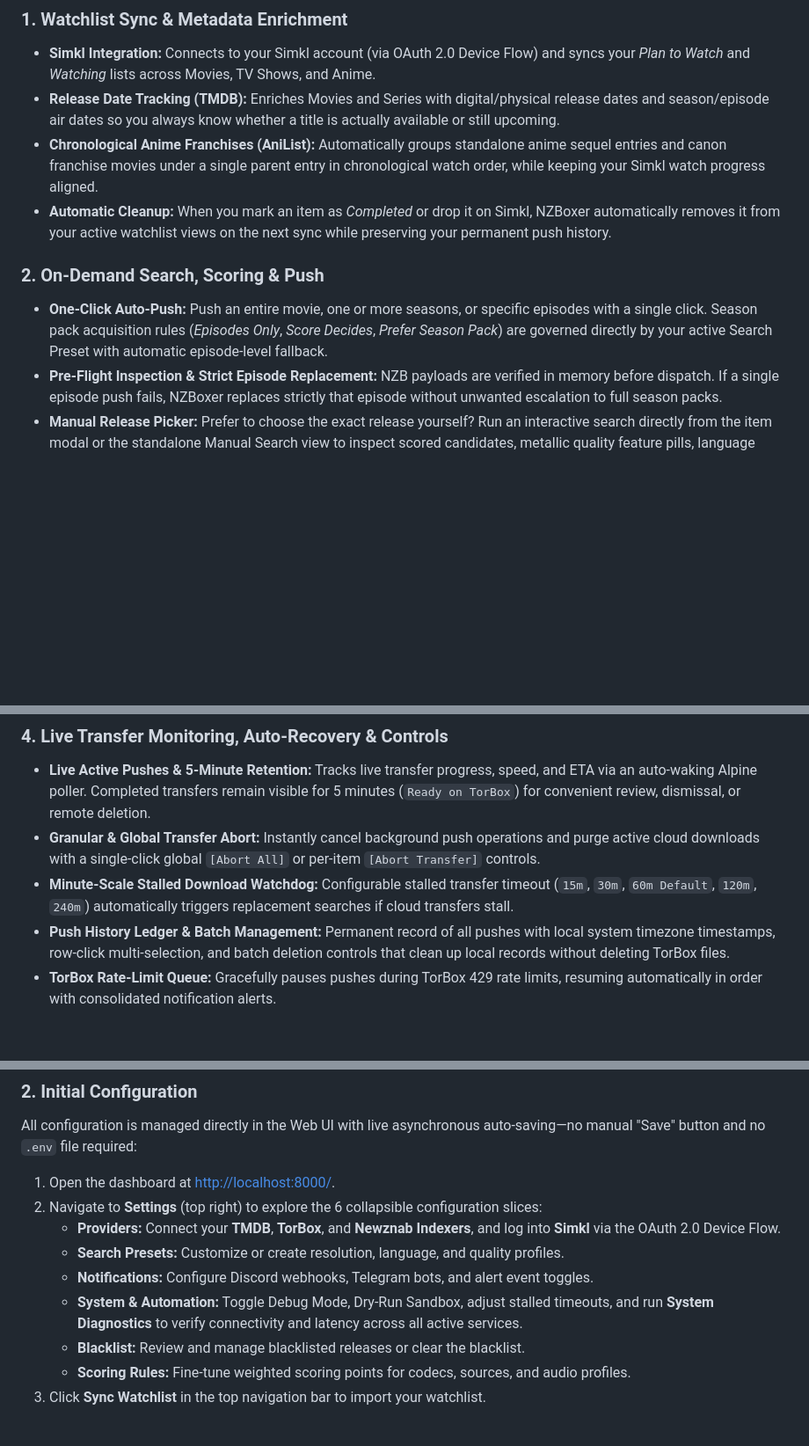
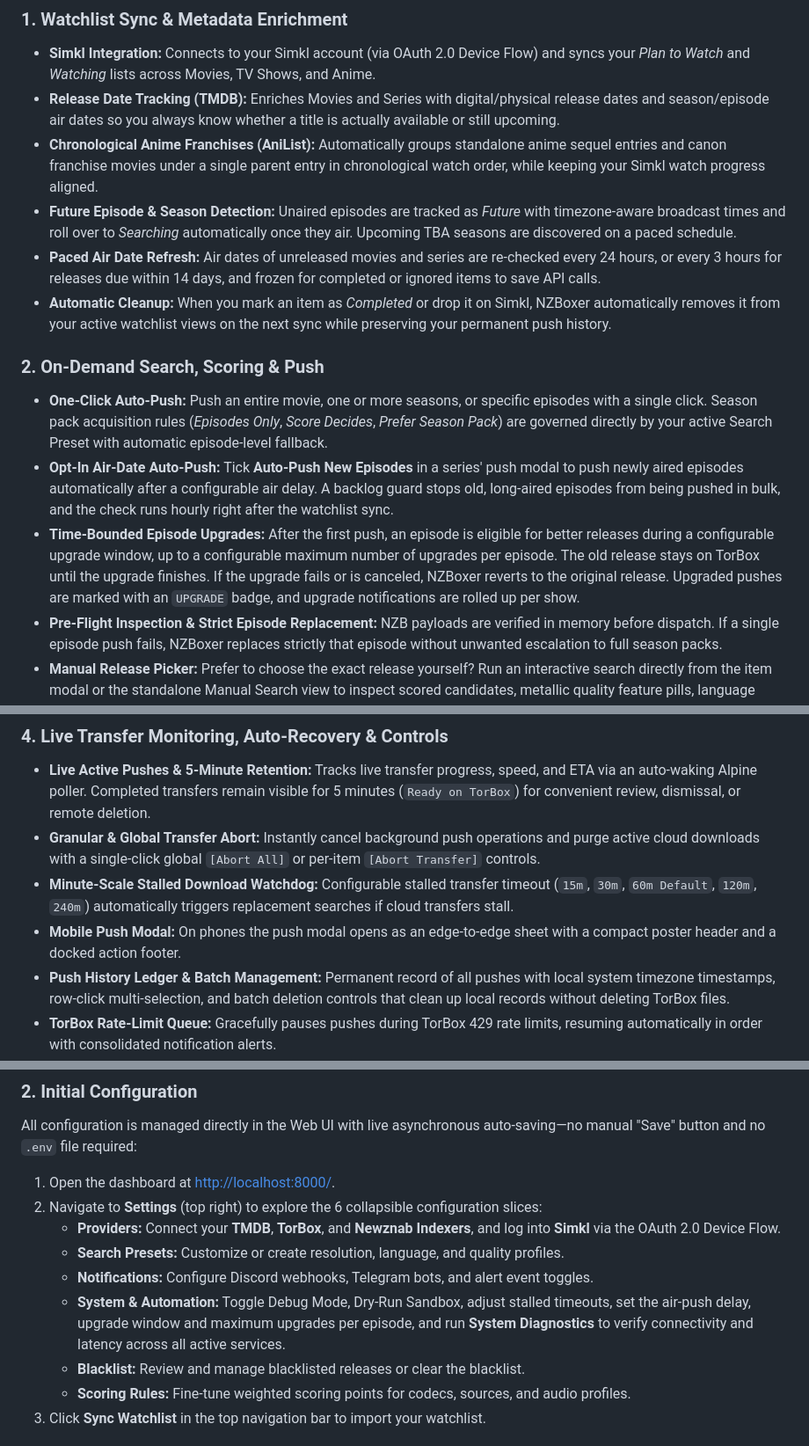
Before and after one commit to Reimaris/NZBoxer, a Markdown page: README.md, 3 parts joined by grey strips. Shown at 88% size. GitHub-like rendering; blank space fills up the shorter version.

Commit message:
docs(readme): document air-date auto-push, episode upgrades and future episode detection

```diff
--- a/README.md
+++ b/README.md
@@ -33,10 +33,14 @@ NZBoxer is built around an **on-demand workflow**:
 - **Simkl Integration:** Connects to your Simkl account (via OAuth 2.0 Device Flow) and syncs your *Plan to Watch* and *Watching* lists across Movies, TV Shows, and Anime.
 - **Release Date Tracking (TMDB):** Enriches Movies and Series with digital/physical release dates and season/episode air dates so you always know whether a title is actually available or still upcoming.
 - **Chronological Anime Franchises (AniList):** Automatically groups standalone anime sequel entries and canon franchise movies under a single parent entry in chronological watch order, while keeping your Simkl watch progress aligned.
+- **Future Episode & Season Detection:** Unaired episodes are tracked as *Future* with timezone-aware broadcast times and roll over to *Searching* automatically once they air. Upcoming TBA seasons are discovered on a paced schedule.
+- **Paced Air Date Refresh:** Air dates of unreleased movies and series are re-checked every 24 hours, or every 3 hours for releases due within 14 days, and frozen for completed or ignored items to save API calls.
 - **Automatic Cleanup:** When you mark an item as *Completed* or drop it on Simkl, NZBoxer automatically removes it from your active watchlist views on the next sync while preserving your permanent push history.
 
 ### 2. On-Demand Search, Scoring & Push
 - **One-Click Auto-Push:** Push an entire movie, one or more seasons, or specific episodes with a single click. Season pack acquisition rules (*Episodes Only*, *Score Decides*, *Prefer Season Pack*) are governed directly by your active Search Preset with automatic episode-level fallback.
+- **Opt-In Air-Date Auto-Push:** Tick **Auto-Push New Episodes** in a series' push modal to push newly aired episodes automatically after a configurable air delay. A backlog guard stops old, long-aired episodes from being pushed in bulk, and the check runs hourly right after the watchlist sync.
+- **Time-Bounded Episode Upgrades:** After the first push, an episode is eligible for better releases during a configurable upgrade window, up to a configurable maximum number of upgrades per episode. The old release stays on TorBox until the upgrade finishes. If the upgrade fails or is canceled, NZBoxer reverts to the original release. Upgraded pushes are marked with an `UPGRADE` badge, and upgrade notifications are rolled up per show.
 - **Pre-Flight Inspection & Strict Episode Replacement:** NZB payloads are verified in memory before dispatch. If a single episode push fails, NZBoxer replaces strictly that episode without unwanted escalation to full season packs.
 - **Manual Release Picker:** Prefer to choose the exact release yourself? Run an interactive search directly from the item modal or the standalone Manual Search view to inspect scored candidates, metallic quality feature pills, language tags, file sizes, and rejection reasons before grabbing.
 - **Built-In Scoring & Search Presets:** Combines a built-in release scoring matrix (evaluating resolution, source, HDR/Dolby Vision, video/audio codecs, Atmos, bitrate density, and primary/fallback language hierarchy) with reusable **Search Presets** and custom overrides.
@@ -52,6 +56,7 @@ NZBoxer is built around an **on-demand workflow**:
 - **Live Active Pushes & 5-Minute Retention:** Tracks live transfer progress, speed, and ETA via an auto-waking Alpine poller. Completed transfers remain visible for 5 minutes (`Ready on TorBox`) for convenient review, dismissal, or remote deletion.
 - **Granular & Global Transfer Abort:** Instantly cancel background push operations and purge active cloud downloads with a single-click global `[Abort All]` or per-item `[Abort Transfer]` controls.
 - **Minute-Scale Stalled Download Watchdog:** Configurable stalled transfer timeout (`15m`, `30m`, `60m Default`, `120m`, `240m`) automatically triggers replacement searches if cloud transfers stall.
+- **Mobile Push Modal:** On phones the push modal opens as an edge-to-edge sheet with a compact poster header and a docked action footer.
 - **Push History Ledger & Batch Management:** Permanent record of all pushes with local system timezone timestamps, row-click multi-selection, and batch deletion controls that clean up local records without deleting TorBox files.
 - **TorBox Rate-Limit Queue:** Gracefully pauses pushes during TorBox 429 rate limits, resuming automatically in order with consolidated notification alerts.
 - **Consolidated Notifications & Error Redaction:** Rich Discord Webhook and Telegram notifications with show-level batch rollups, optional ERROR-level log forwarding, and strict masking of API tokens and secrets.
@@ -107,7 +112,7 @@ All configuration is managed directly in the Web UI with live asynchronous auto-
    - **Providers:** Connect your **TMDB**, **TorBox**, and **Newznab Indexers**, and log into **Simkl** via the OAuth 2.0 Device Flow.
    - **Search Presets:** Customize or create resolution, language, and quality profiles.
    - **Notifications:** Configure Discord webhooks, Telegram bots, and alert event toggles.
-   - **System & Automation:** Toggle Debug Mode, Dry-Run Sandbox, adjust stalled timeouts, and run **System Diagnostics** to verify connectivity and latency across all active services.
+   - **System & Automation:** Toggle Debug Mode, Dry-Run Sandbox, adjust stalled timeouts, set the air-push delay, upgrade window and maximum upgrades per episode, and run **System Diagnostics** to verify connectivity and latency across all active services.
    - **Blacklist:** Review and manage blacklisted releases or clear the blacklist.
    - **Scoring Rules:** Fine-tune weighted scoring points for codecs, sources, and audio profiles.
 3. Click **Sync Watchlist** in the top navigation bar to import your watchlist.
```
